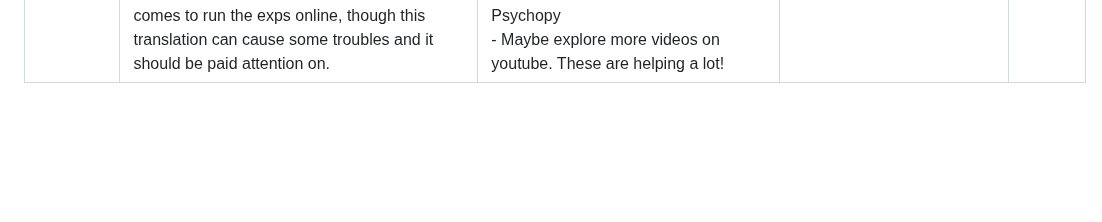
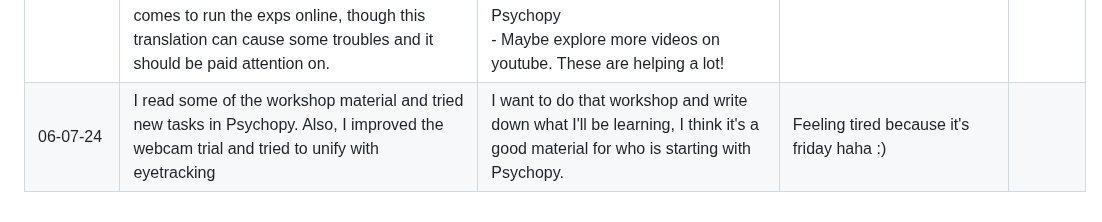
Before and after one commit to julianapequeno/eye_data, a Markdown page: documentation/project_development.md, the part around the change. Rendered like a GitHub page; blank space fills up the shorter version.

Commit message:
docs: 06-07-24 updates

```diff
--- a/documentation/project_development.md
+++ b/documentation/project_development.md
@@ -20,3 +20,4 @@
 | 05-23-24 | Today I got to watch a video about Stroop Exp inside Psychopy, and the support formatted my PC. Then, it was a little bit of a little step, but It counts! | I will keep on how to manage webcams inside Psychopy | Hungry :p | |
 | 06-04-24 | - I watched another video about Psychopy <br> - Started the docs for the upcoming lecture <br> - I got to work on data extraction with the video. It works with the cam and the mics | - I want to read the documentation (keep on) and study deeply on Psychopy <br> - Want to work connecting eyetracking and the webcam | Actually, fine, I dont know if I'm walking slow, though I want to keep on! | |
 | 06-05-24 | Today was awesome! I got to the lab early and decided to study about Psychopy and its related plataforms. I've written a lot more for that doc. Learned about PsychoJS, Pavlovia and online exps. Also, I learned how psychopy translates from Python to Javascript when it comes to run the exps online, though this translation can cause some troubles and it should be paid attention on.  | I want to: <br> - Start this workshop: https://workshops.psychopy.org/3days/ <br> - Keep on reading Psychopy's documentation <br> - Write more of the document about Psychopy <br> - Maybe explore more videos on youtube. These are helping a lot! | Feeling happy and excited with all this new discoveries | |
+| 06-07-24 | I read some of the workshop material and tried new tasks in Psychopy. Also, I improved the webcam trial and tried to unify with eyetracking | I want to do that workshop and write down what I'll be learning, I think it's a good material for who is starting with Psychopy. | Feeling tired because it's friday haha :) |  |
```
